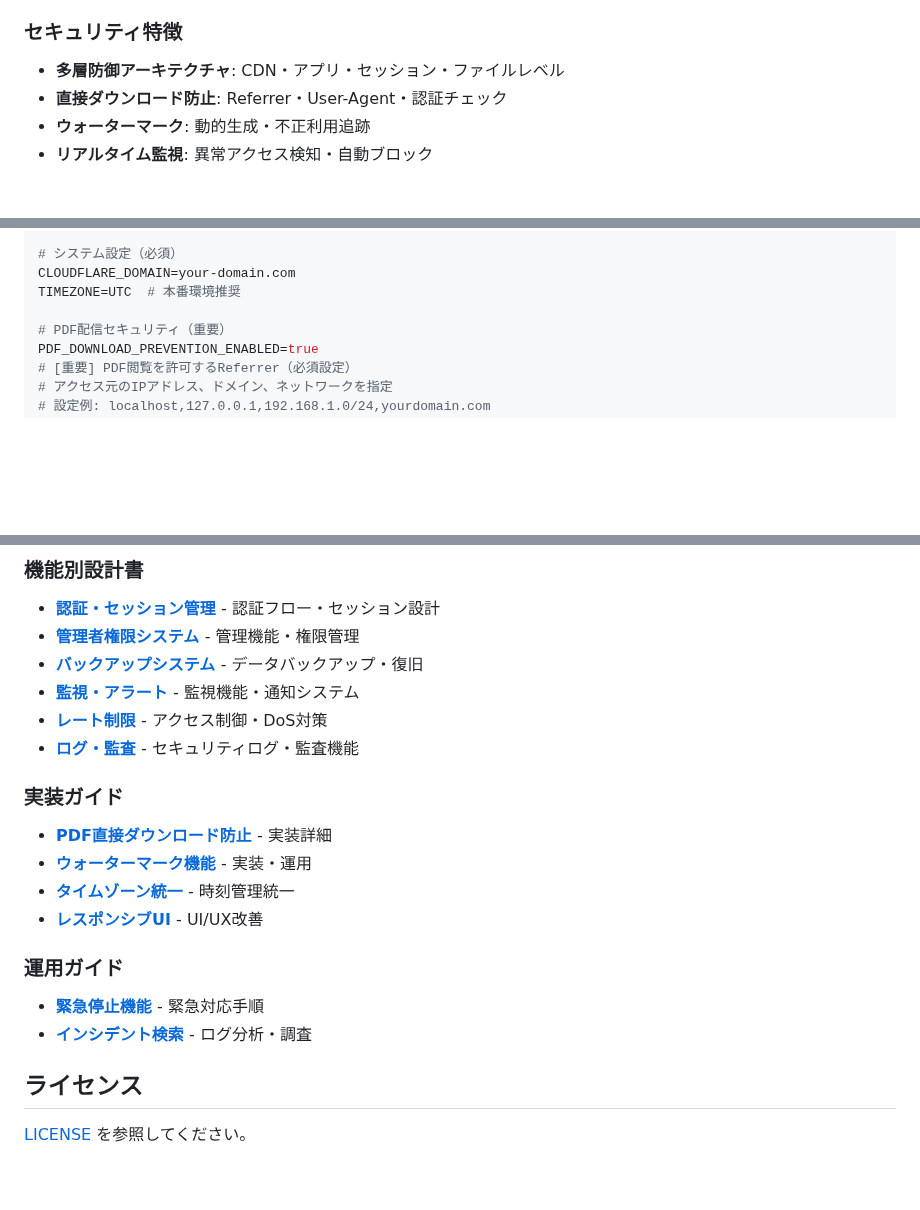
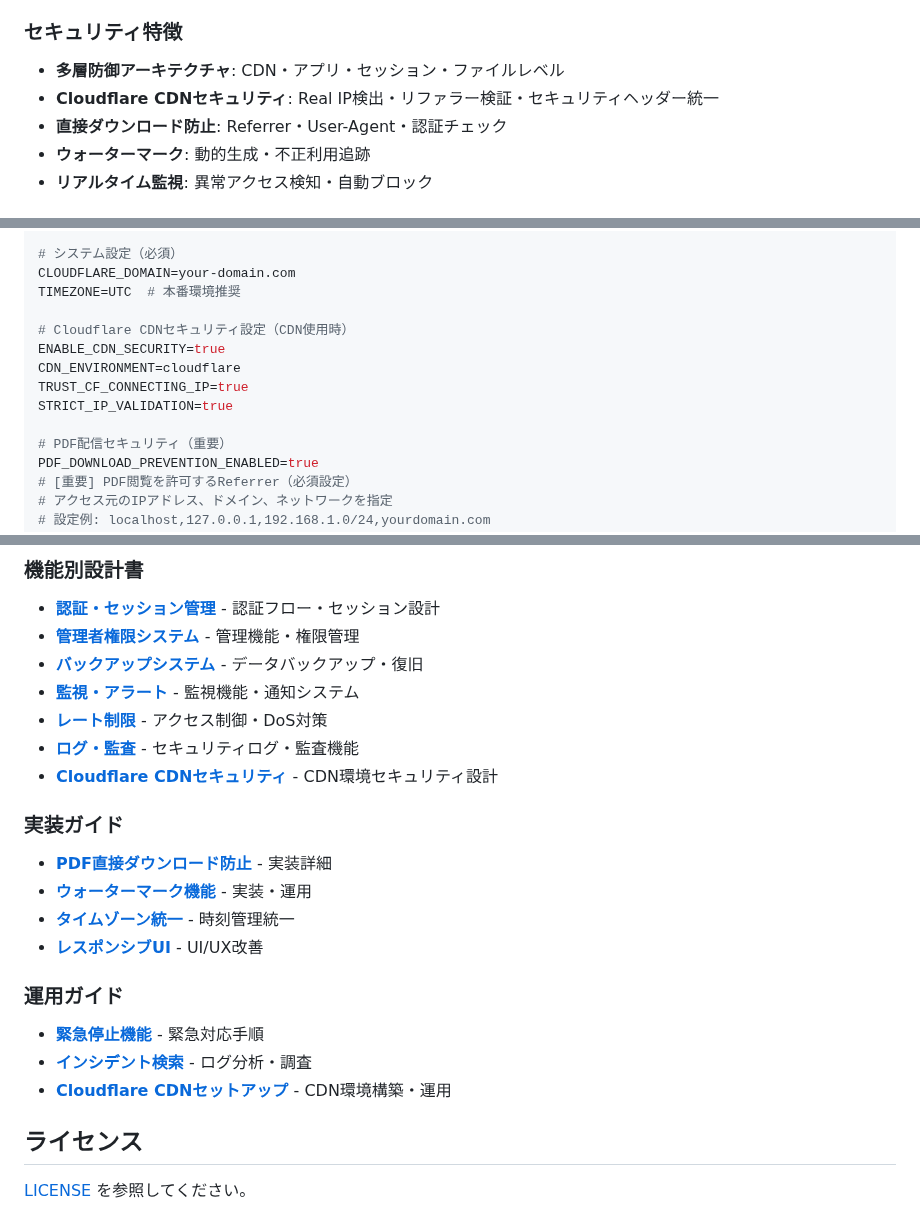
Before and after one commit to shimesaba-type0/secure-pdf-viewer, a Markdown page: README.md, 3 parts joined by grey strips. Drawn GitHub-style; blank space fills up the shorter version.

Commit message:
docs: README.mdにCloudflare CDNセキュリティ機能を追加
CDN機能の実装完了に伴いREADME.mdを更新:

- セキュリティ特徴にCDNセキュリティ機能を追加
- 環境変数設定例にCDN関連設定を追加
- ドキュメントリンクにCDN設計書・セットアップガイドを追加

利用者がCDN機能の存在と設定方法を把握できるよう文書化

🤖 Generated with [Claude Code](https://claude.ai/code)

Co-Authored-By: Claude <noreply@anthropic.com>

```diff
--- a/README.md
+++ b/README.md
@@ -43,6 +43,7 @@
 
 ### セキュリティ特徴
 - **多層防御アーキテクチャ**: CDN・アプリ・セッション・ファイルレベル
+- **Cloudflare CDNセキュリティ**: Real IP検出・リファラー検証・セキュリティヘッダー統一
 - **直接ダウンロード防止**: Referrer・User-Agent・認証チェック
 - **ウォーターマーク**: 動的生成・不正利用追跡
 - **リアルタイム監視**: 異常アクセス検知・自動ブロック
@@ -157,6 +158,12 @@ ADMIN_EMAIL=admin@example.com
 CLOUDFLARE_DOMAIN=your-domain.com
 TIMEZONE=UTC  # 本番環境推奨
 
+# Cloudflare CDNセキュリティ設定（CDN使用時）
+ENABLE_CDN_SECURITY=true
+CDN_ENVIRONMENT=cloudflare
+TRUST_CF_CONNECTING_IP=true
+STRICT_IP_VALIDATION=true
+
 # PDF配信セキュリティ（重要）
 PDF_DOWNLOAD_PREVENTION_ENABLED=true
 # [重要] PDF閲覧を許可するReferrer（必須設定）
@@ -267,6 +274,7 @@ docker-compose logs app | grep -i mail
 - **[監視・アラート](./docs/monitoring-alert-system-design.md)** - 監視機能・通知システム
 - **[レート制限](./docs/rate-limiting-system-design.md)** - アクセス制御・DoS対策
 - **[ログ・監査](./docs/security-event-logging-design.md)** - セキュリティログ・監査機能
+- **[Cloudflare CDNセキュリティ](./docs/cloudflare-cdn-security-design.md)** - CDN環境セキュリティ設計
 
 ### 実装ガイド
 - **[PDF直接ダウンロード防止](./docs/pdf-download-prevention-implementation.md)** - 実装詳細
@@ -277,6 +285,7 @@ docker-compose logs app | grep -i mail
 ### 運用ガイド
 - **[緊急停止機能](./docs/emergency-stop-feature.md)** - 緊急対応手順
 - **[インシデント検索](./docs/incident-search-functionality-design.md)** - ログ分析・調査
+- **[Cloudflare CDNセットアップ](./docs/cloudflare-cdn-setup.md)** - CDN環境構築・運用
 
 ## ライセンス
 
```
